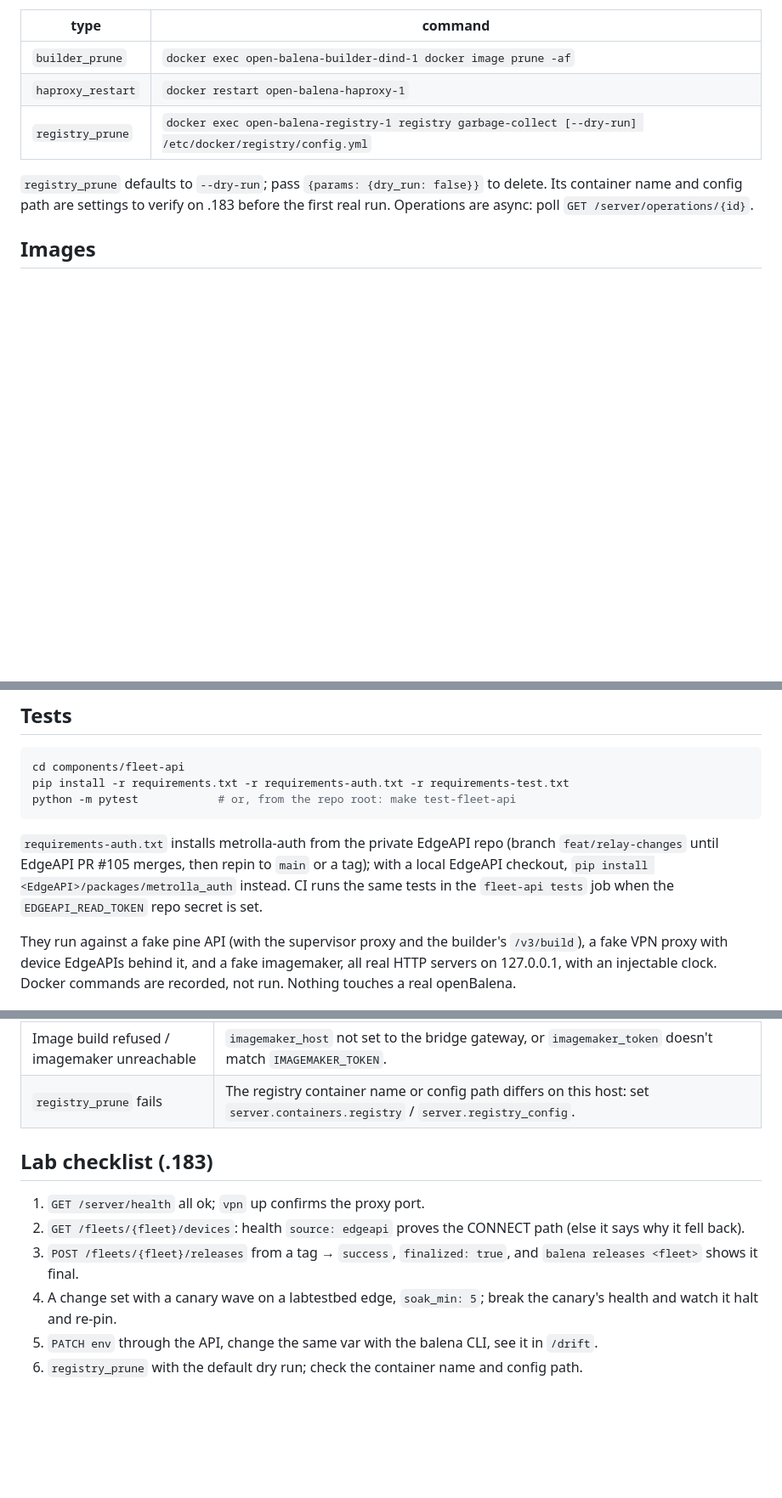
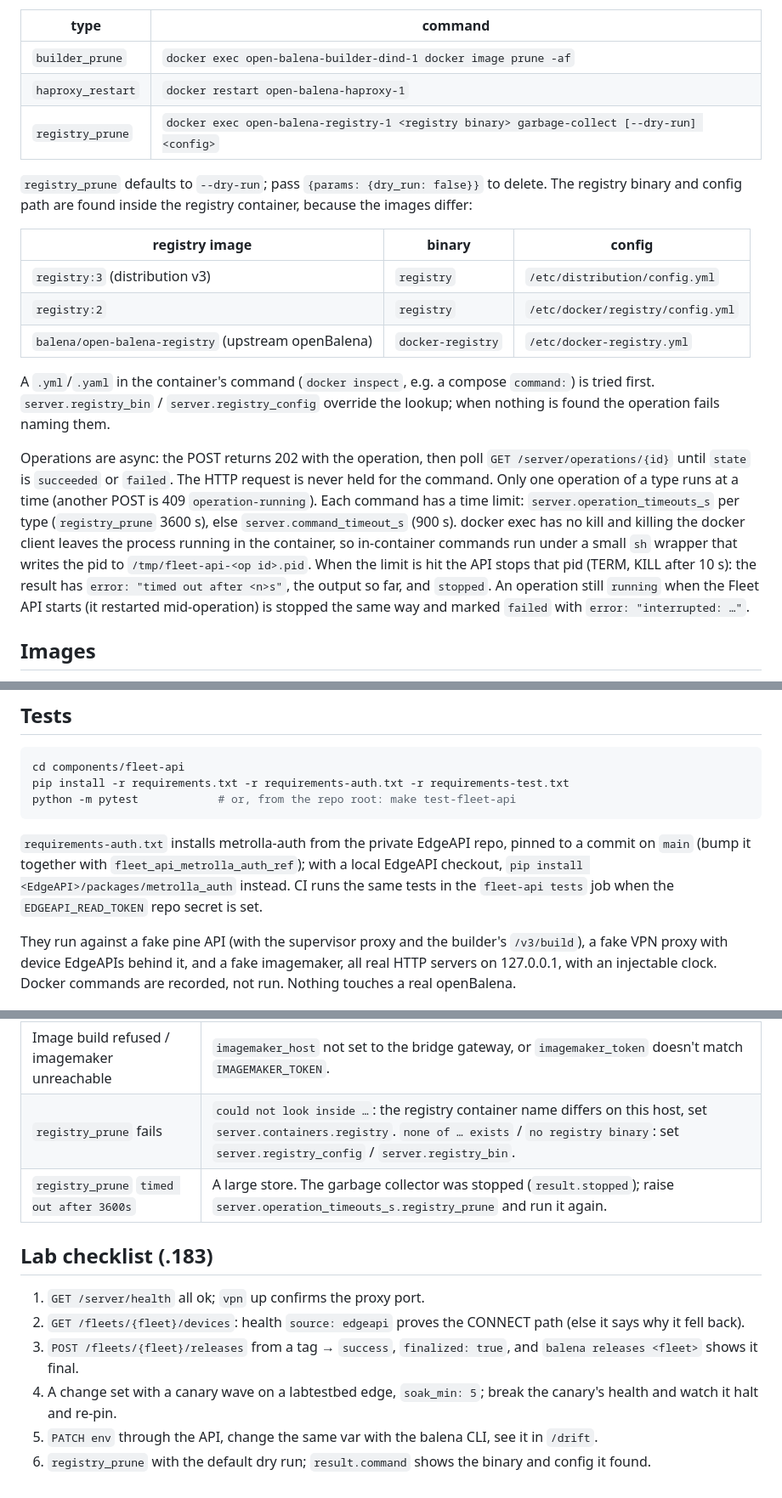
Before and after one commit to Metrolla-Inc/open-balena-extension, a Markdown page: docs/fleet-api.md, 3 parts joined by grey strips. Shown at 85% size. Rendered like a GitHub page; blank space fills up the shorter version.

Commit message:
docs(fleet-api): registry lookup, operation timeouts and the metrolla-auth pin
Co-Authored-By: Claude Opus 5.5 <noreply@anthropic.com>

````diff
--- a/docs/fleet-api.md
+++ b/docs/fleet-api.md
@@ -634,11 +634,33 @@ builder-dind disk use (warn 80%, fail 90%: run `builder_prune`).
 |---|---|
 | `builder_prune` | `docker exec open-balena-builder-dind-1 docker image prune -af` |
 | `haproxy_restart` | `docker restart open-balena-haproxy-1` |
-| `registry_prune` | `docker exec open-balena-registry-1 registry garbage-collect [--dry-run] /etc/docker/registry/config.yml` |
+| `registry_prune` | `docker exec open-balena-registry-1 <registry binary> garbage-collect [--dry-run] <config>` |
 
-`registry_prune` defaults to `--dry-run`; pass `{params: {dry_run: false}}` to delete. Its
-container name and config path are settings to verify on .183 before the first real run.
-Operations are async: poll `GET /server/operations/{id}`.
+`registry_prune` defaults to `--dry-run`; pass `{params: {dry_run: false}}` to delete. The
+registry binary and config path are found inside the registry container, because the images
+differ:
+
+| registry image | binary | config |
+|---|---|---|
+| `registry:3` (distribution v3) | `registry` | `/etc/distribution/config.yml` |
+| `registry:2` | `registry` | `/etc/docker/registry/config.yml` |
+| `balena/open-balena-registry` (upstream openBalena) | `docker-registry` | `/etc/docker-registry.yml` |
+
+A `.yml`/`.yaml` in the container's command (`docker inspect`, e.g. a compose `command:`) is
+tried first. `server.registry_bin` / `server.registry_config` override the lookup; when nothing
+is found the operation fails naming them.
+
+Operations are async: the POST returns 202 with the operation, then poll
+`GET /server/operations/{id}` until `state` is `succeeded` or `failed`. The HTTP request is never
+held for the command. Only one operation of a type runs at a time (another POST is 409
+`operation-running`). Each command has a time limit: `server.operation_timeouts_s` per type
+(`registry_prune` 3600 s), else `server.command_timeout_s` (900 s). docker exec has no kill and
+killing the docker client leaves the process running in the container, so in-container commands
+run under a small `sh` wrapper that writes the pid to `/tmp/fleet-api-<op id>.pid`. When the limit
+is hit the API stops that pid (TERM, KILL after 10 s): the result has `error: "timed out after
+<n>s"`, the output so far, and `stopped`. An operation still `running` when the Fleet API starts
+(it restarted mid-operation) is stopped the same way and marked `failed` with `error:
+"interrupted: …"`.
 
 ## Images
 
@@ -669,10 +691,10 @@ pip install -r requirements.txt -r requirements-auth.txt -r requirements-test.tx
 python -m pytest            # or, from the repo root: make test-fleet-api
 ```
 
-`requirements-auth.txt` installs metrolla-auth from the private EdgeAPI repo (branch
-`feat/relay-changes` until EdgeAPI PR #105 merges, then repin to `main` or a tag); with a local EdgeAPI checkout, `pip install <EdgeAPI>/packages/metrolla_auth`
-instead. CI runs the same tests in the `fleet-api tests` job when the `EDGEAPI_READ_TOKEN` repo
-secret is set.
+`requirements-auth.txt` installs metrolla-auth from the private EdgeAPI repo, pinned to a commit
+on `main` (bump it together with `fleet_api_metrolla_auth_ref`); with a local EdgeAPI checkout,
+`pip install <EdgeAPI>/packages/metrolla_auth` instead. CI runs the same tests in the
+`fleet-api tests` job when the `EDGEAPI_READ_TOKEN` repo secret is set.
 
 They run against a fake pine API (with the supervisor proxy and the builder's `/v3/build`), a
 fake VPN proxy with device EdgeAPIs behind it, and a fake imagemaker, all real HTTP servers on
@@ -702,7 +724,8 @@ real openBalena.
 | Change sits in `scheduled`, then `expired` | No window open: `GET /change-control` shows `open_now`, `frozen` and `next_window`. |
 | Image `failed` "no longer knows this build" | The imagemaker restarted (it keeps jobs in memory). Rebuild. |
 | Image build refused / imagemaker unreachable | `imagemaker_host` not set to the bridge gateway, or `imagemaker_token` doesn't match `IMAGEMAKER_TOKEN`. |
-| `registry_prune` fails | The registry container name or config path differs on this host: set `server.containers.registry` / `server.registry_config`. |
+| `registry_prune` fails | `could not look inside …`: the registry container name differs on this host, set `server.containers.registry`. `none of … exists` / `no registry binary`: set `server.registry_config` / `server.registry_bin`. |
+| `registry_prune` `timed out after 3600s` | A large store. The garbage collector was stopped (`result.stopped`); raise `server.operation_timeouts_s.registry_prune` and run it again. |
 
 ## Lab checklist (.183)
 
@@ -714,4 +737,4 @@ real openBalena.
 4. A change set with a canary wave on a labtestbed edge, `soak_min: 5`; break the canary's
    health and watch it halt and re-pin.
 5. `PATCH env` through the API, change the same var with the balena CLI, see it in `/drift`.
-6. `registry_prune` with the default dry run; check the container name and config path.
+6. `registry_prune` with the default dry run; `result.command` shows the binary and config it found.
````
Also changed, not shown: other parts of docs/fleet-api.md (+3 -3 lines), AGENTS.md (+4 -3 lines), CHANGELOG.md (+26 -3 lines).
